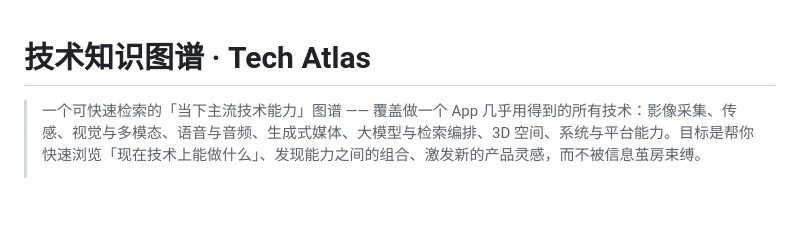
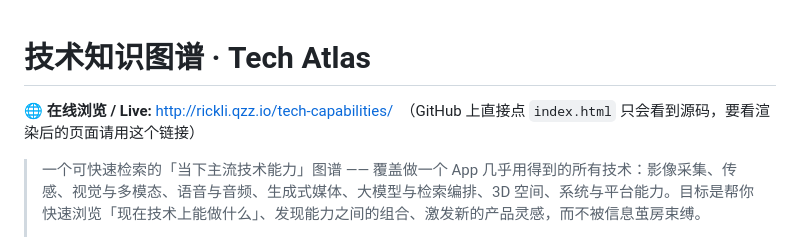
Before and after one commit to liyirick-lgtm/tech-capabilities, a Markdown page: README.md, the part around the change. GitHub-like rendering; blank space fills up the shorter version.

Commit message:
docs: surface live Pages link in README + set repo homepage/topics
Co-Authored-By: Claude Opus 4.8 <noreply@anthropic.com>

```diff
--- a/README.md
+++ b/README.md
@@ -1,4 +1,6 @@
 # 技术知识图谱 · Tech Atlas
+
+**🌐 在线浏览 / Live:** <http://rickli.qzz.io/tech-capabilities/>　（GitHub 上直接点 `index.html` 只会看到源码，要看渲染后的页面请用这个链接）
 
 > 一个可快速检索的「当下主流技术能力」图谱 —— 覆盖做一个 App 几乎用得到的所有技术：影像采集、传感、视觉与多模态、语音与音频、生成式媒体、大模型与检索编排、3D 空间、系统与平台能力。目标是帮你快速浏览「现在技术上能做什么」、发现能力之间的组合、激发新的产品灵感，而不被信息茧房束缚。
 >
```
